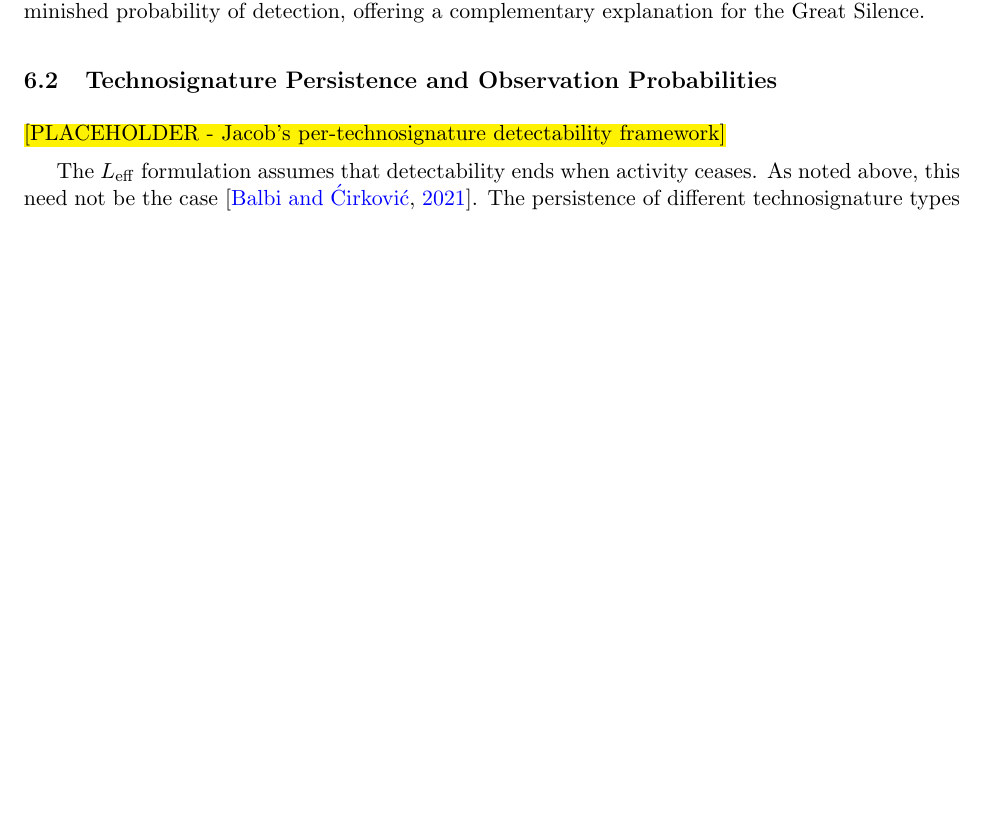
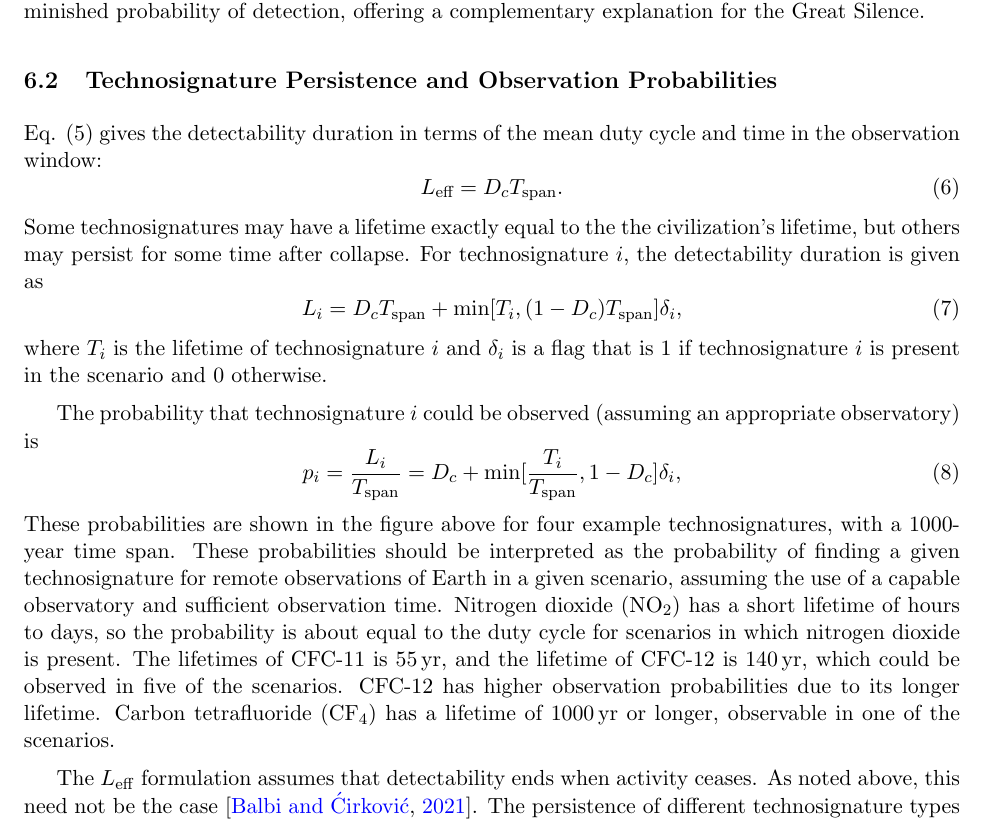
Before and after one commit to celiablanco/technocycles, a LaTeX document (tex/main.tex, which reads tex/sections/technosignatures_implications.tex): part of page 16 of 20 before the commit and part of page 16 of 22 after it, cut so that both start at the same text, the shorter picture padded with empty space. Compiled offline with pdfLaTeX.

Commit message:
Technosignature detectability content

```diff
--- a/tex/sections/technosignatures_implications.tex
+++ b/tex/sections/technosignatures_implications.tex
@@ -22,4 +22,18 @@ Recent work by \citet{Balbi2024-bg} provides further theoretical support for thi
 
 \subsection{Technosignature Persistence and Observation Probabilities}\label{technosignature-persistence}
 
-\hl{[PLACEHOLDER - Jacob's per-technosignature detectability framework]}
+Eq. (5) gives the detectability duration in terms of the mean duty cycle and time in the observation window:
+\begin{equation}
+    L_{\text{eff}}=D_cT_{\text{span}}.
+\end{equation}
+Some technosignatures may have a lifetime exactly equal to the the civilization's lifetime, but others may persist for some time after collapse. For technosignature $i$, the detectability duration is given as
+\begin{equation}
+    L_{i}=D_cT_{\text{span}} + \text{min}[T_i, (1-D_c)T_{\text{span}}]\delta_{i},
+\end{equation}
+where $T_i$ is the lifetime of technosignature $i$ and $\delta_{i}$ is a flag that is 1 if technosignature $i$ is present in the scenario and 0 otherwise.
+
+The probability that technosignature $i$ could be observed (assuming an appropriate observatory) is
+\begin{equation}
+    p_{i}=\frac{L_i}{T_{\text{span}}} = D_c + \text{min}[\frac{T_i}{T_{\text{span}}}, 1-D_c]\delta_{i},
+\end{equation}
+These probabilities are shown in the figure above for four example technosignatures, with a 1000-year time span. These probabilities should be interpreted as the probability of finding a given technosignature for remote observations of Earth in a given scenario, assuming the use of a capable observatory and sufficient observation time. Nitrogen dioxide (NO$_2$) has a short lifetime of hours to days, so the probability is about equal to the duty cycle for scenarios in which nitrogen dioxide is present. The lifetimes of CFC-11 is 55\,yr, and the lifetime of CFC-12 is 140\,yr, which could be observed in five of the scenarios. CFC-12 has higher observation probabilities due to its longer lifetime. Carbon tetrafluoride (CF$_4$) has a lifetime of 1000\,yr or longer, observable in one of the scenarios.
@@ -26,3 +45,5 @@ Recent work by \citet{Balbi2024-bg} provides further theoretical support for thi
+\label{fig:ts_detect}
+\end{figure*}
 
 The $L_{\mathrm{eff}}$ formulation assumes that detectability ends when activity ceases. As noted above, this need not be the case \citep{Balbi2021-bc}. The persistence of different technosignature types varies enormously. Orbital debris and artificial satellites can last from decades to as long as 10,000 to 100,000 years. Satellites in low Earth orbit typically deorbit within decades due to atmospheric drag, while those in geosynchronous orbit, facing minimal resistance, may persist for much longer. Without maintenance, a dense band of satellites in the so-called Clarke belt would slowly degrade through collisions and orbital perturbations over tens of thousands of years, eventually becoming undetectable \citep{Socas-Navarro2018-kg}. Megastructures such as Dyson spheres, space mirrors, or stellar engines may persist longer still, though their survival depends on structural design and orbital stability. Rigid constructs without active station-keeping may collapse or drift within a few centuries to several thousand years \citep{Wright2020-be}, however, more modular configurations, like swarms of solar collectors, could remain in stable orbits for far longer timescales \citep{Smith2022-ds}.
 
```
Also changed, not shown: tex/sections/technosignatures_implications.tex (5 more changed lines).
